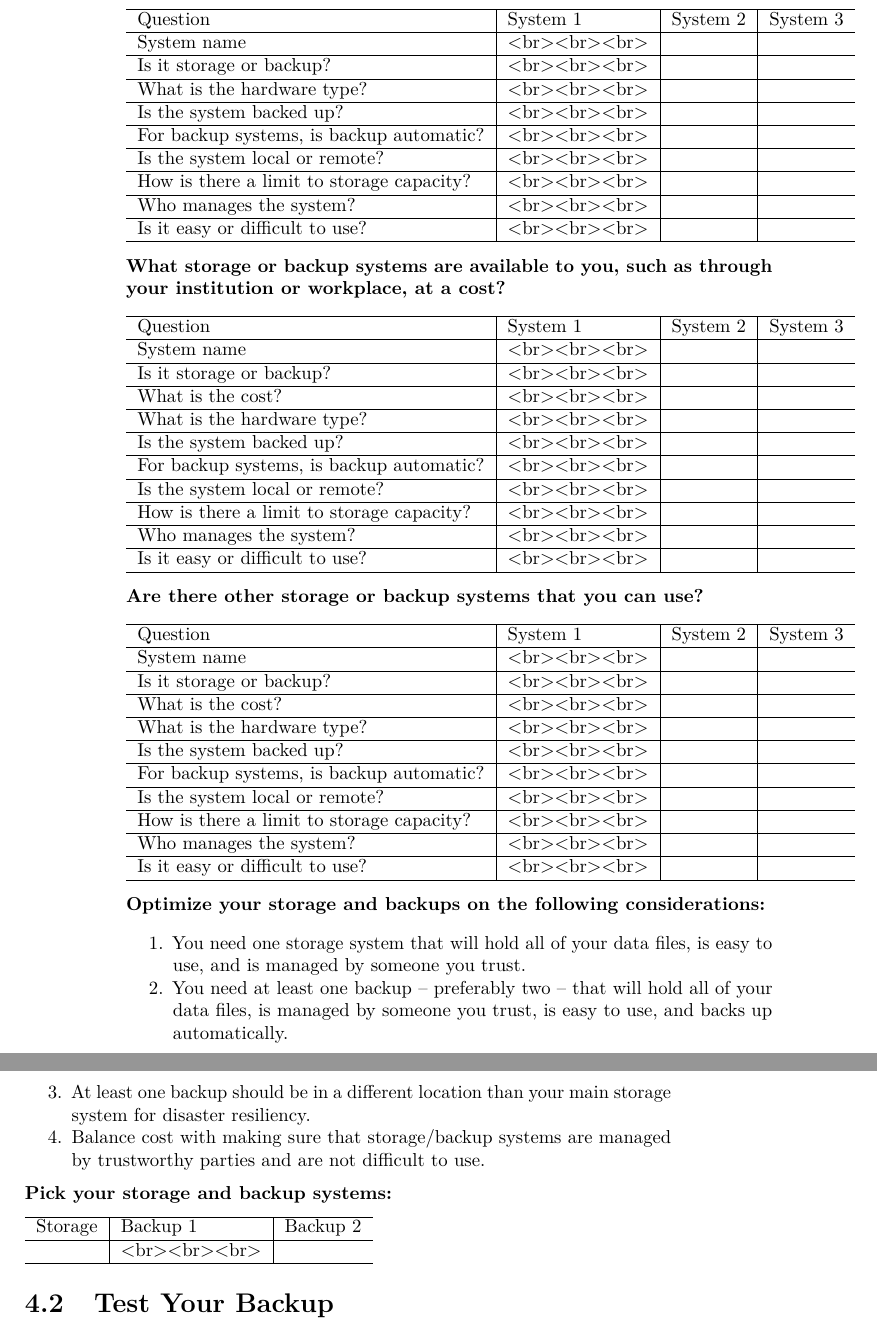
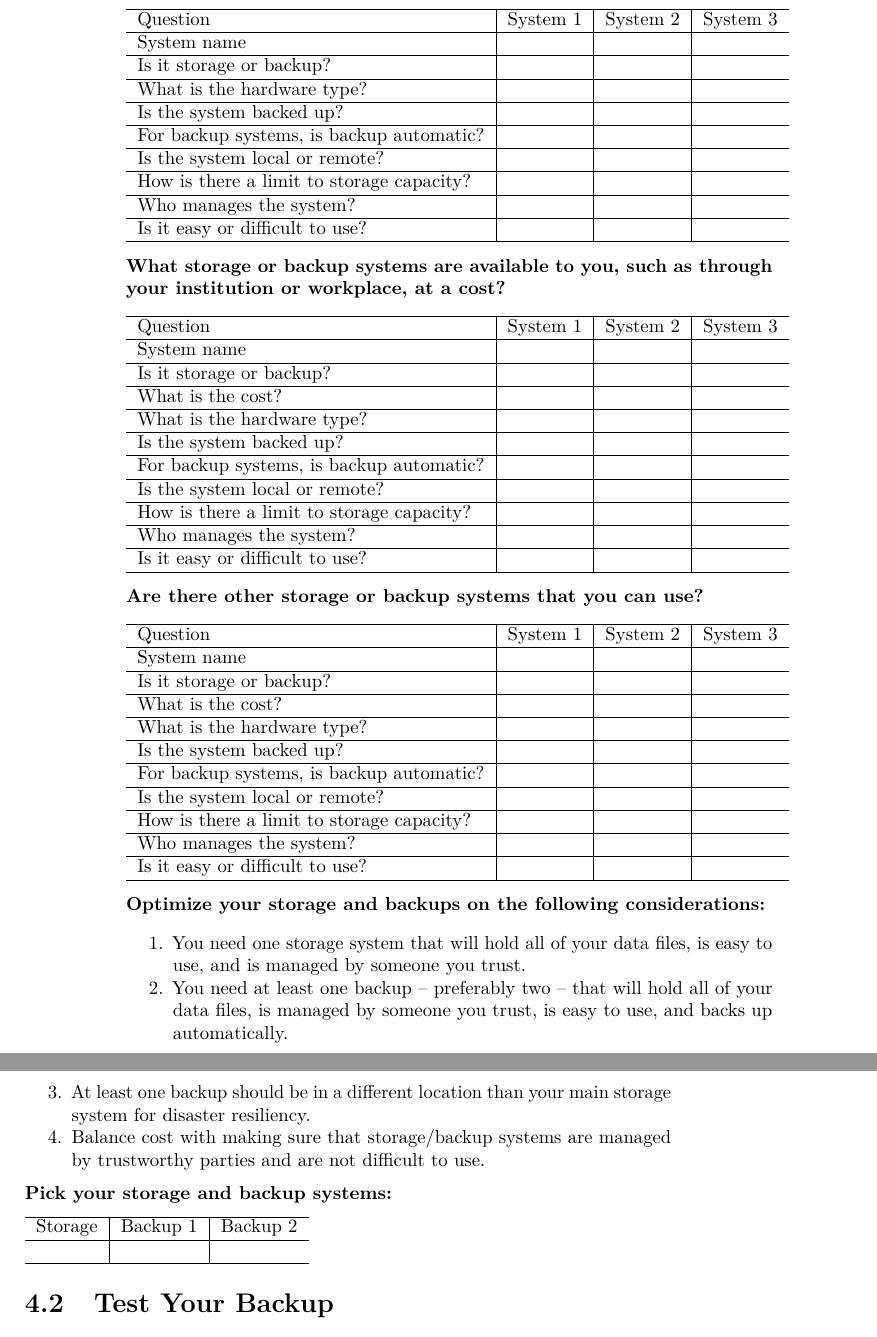
Before and after one commit to caltechlibrary/RDMworkbook, a LaTeX thesis (_book/_main.tex): two parts of pages 22 and 23 of 39, joined at a grey line, cut so that both start at the same text. Compiled offline with pdfLaTeX.

Commit message:
Rebuilt book

```diff
--- a/_book/_main.tex
+++ b/_book/_main.tex
@@ -545,23 +545,23 @@ All research data needs to be stored and backed up, but it can be frustrating to
 \hline
 Question & System 1 & System 2 & System 3\\
 \hline
-System name & <br><br><br> &  & \\
+System name &  &  & \\
 \hline
-Is it storage or backup? & <br><br><br> &  & \\
+Is it storage or backup? &  &  & \\
 \hline
-What is the hardware type? & <br><br><br> &  & \\
+What is the hardware type? &  &  & \\
 \hline
-Is the system backed up? & <br><br><br> &  & \\
+Is the system backed up? &  &  & \\
 \hline
-For backup systems, is backup automatic? & <br><br><br> &  & \\
+For backup systems, is backup automatic? &  &  & \\
 \hline
-Is the system local or remote? & <br><br><br> &  & \\
+Is the system local or remote? &  &  & \\
 \hline
-How is there a limit to storage capacity? & <br><br><br> &  & \\
+How is there a limit to storage capacity? &  &  & \\
 \hline
-Who manages the system? & <br><br><br> &  & \\
+Who manages the system? &  &  & \\
 \hline
-Is it easy or difficult to use? & <br><br><br> &  & \\
+Is it easy or difficult to use? &  &  & \\
 \hline
 \end{tabular}
 
@@ -571,25 +571,25 @@ Is it easy or difficult to use? & <br><br><br> &  & \\
 \hline
 Question & System 1 & System 2 & System 3\\
 \hline
-System name & <br><br><br> &  & \\
+System name &  &  & \\
 \hline
-Is it storage or backup? & <br><br><br> &  & \\
+Is it storage or backup? &  &  & \\
 \hline
-What is the cost? & <br><br><br> &  & \\
+What is the cost? &  &  & \\
 \hline
-What is the hardware type? & <br><br><br> &  & \\
+What is the hardware type? &  &  & \\
 \hline
-Is the system backed up? & <br><br><br> &  & \\
+Is the system backed up? &  &  & \\
 \hline
-For backup systems, is backup automatic? & <br><br><br> &  & \\
+For backup systems, is backup automatic? &  &  & \\
 \hline
-Is the system local or remote? & <br><br><br> &  & \\
+Is the system local or remote? &  &  & \\
 \hline
-How is there a limit to storage capacity? & <br><br><br> &  & \\
+How is there a limit to storage capacity? &  &  & \\
 \hline
-Who manages the system? & <br><br><br> &  & \\
+Who manages the system? &  &  & \\
 \hline
-Is it easy or difficult to use? & <br><br><br> &  & \\
+Is it easy or difficult to use? &  &  & \\
 \hline
 \end{tabular}
 
@@ -599,25 +599,25 @@ Is it easy or difficult to use? & <br><br><br> &  & \\
 \hline
 Question & System 1 & System 2 & System 3\\
 \hline
-System name & <br><br><br> &  & \\
+System name &  &  & \\
 \hline
-Is it storage or backup? & <br><br><br> &  & \\
+Is it storage or backup? &  &  & \\
 \hline
-What is the cost? & <br><br><br> &  & \\
+What is the cost? &  &  & \\
 \hline
-What is the hardware type? & <br><br><br> &  & \\
+What is the hardware type? &  &  & \\
 \hline
-Is the system backed up? & <br><br><br> &  & \\
+Is the system backed up? &  &  & \\
 \hline
-For backup systems, is backup automatic? & <br><br><br> &  & \\
+For backup systems, is backup automatic? &  &  & \\
 \hline
-Is the system local or remote? & <br><br><br> &  & \\
+Is the system local or remote? &  &  & \\
 \hline
-How is there a limit to storage capacity? & <br><br><br> &  & \\
+How is there a limit to storage capacity? &  &  & \\
 \hline
-Who manages the system? & <br><br><br> &  & \\
+Who manages the system? &  &  & \\
 \hline
-Is it easy or difficult to use? & <br><br><br> &  & \\
+Is it easy or difficult to use? &  &  & \\
 \hline
 \end{tabular}
 
@@ -642,7 +642,7 @@ Is it easy or difficult to use? & <br><br><br> &  & \\
 \hline
 Storage & Backup 1 & Backup 2\\
 \hline
- & <br><br><br> & \\
+ &  & \\
 \hline
 \end{tabular}
 
```
Also changed, not shown: _book/_main.pdf, _book/_main.tex (14 more changed lines), 3 other files.
